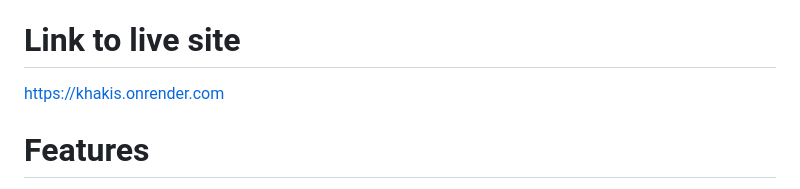
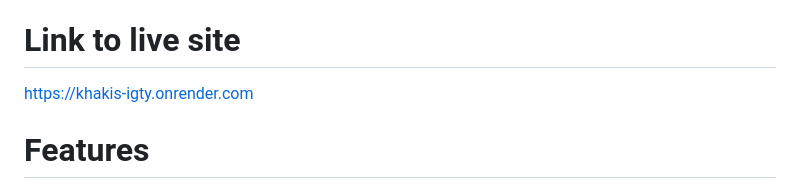
Before and after one commit to saleh-alk/slack-clone, a Markdown page: README.md, the part around the change. Drawn GitHub-style.

```diff
--- a/README.md
+++ b/README.md
@@ -4,7 +4,7 @@
 A clone project of slack. Uses Action Cable to broadcast messages. Allows users working in the same workplace to communicate with each other via action cable.
 
 # Link to live site
-https://khakis.onrender.com
+https://khakis-igty.onrender.com
 
 # Features
 One feature I that was new to me was using action cable to the messenger app. Implementing that was difficult at first, but after understanding how to access the methods from the backend I felt like it was simpler to know how to access the database. I also learned how to broadcast the messages so that the messages show without refreshing.
```
